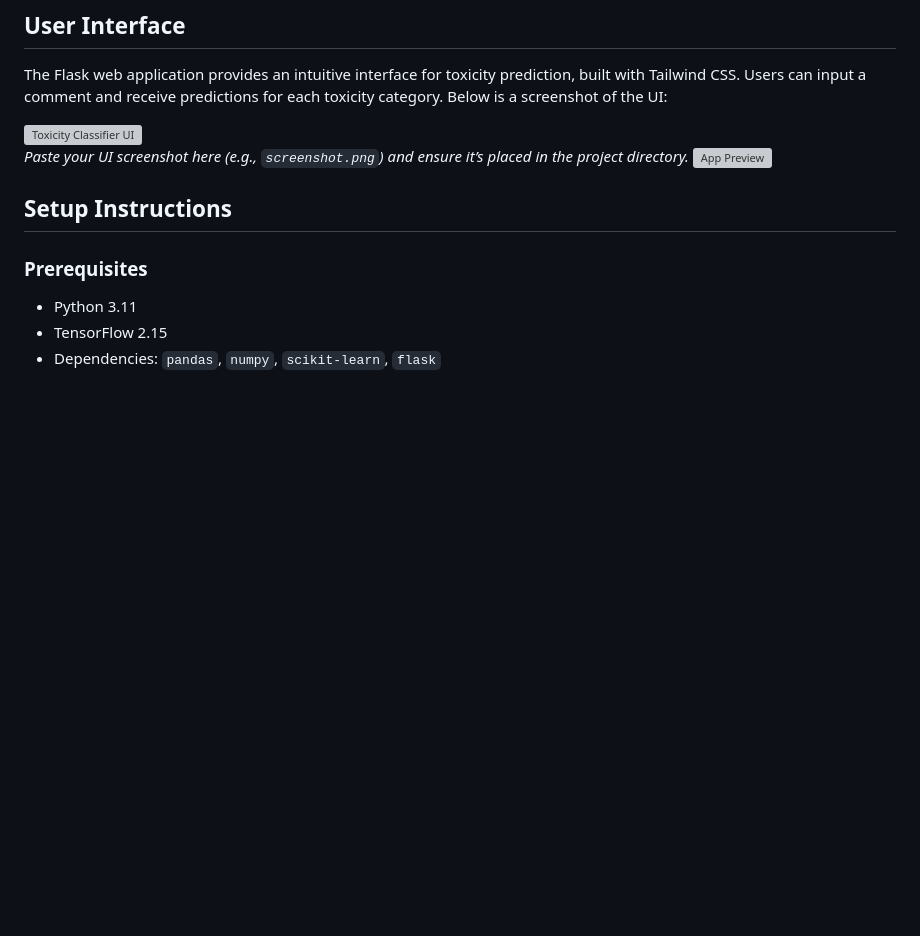
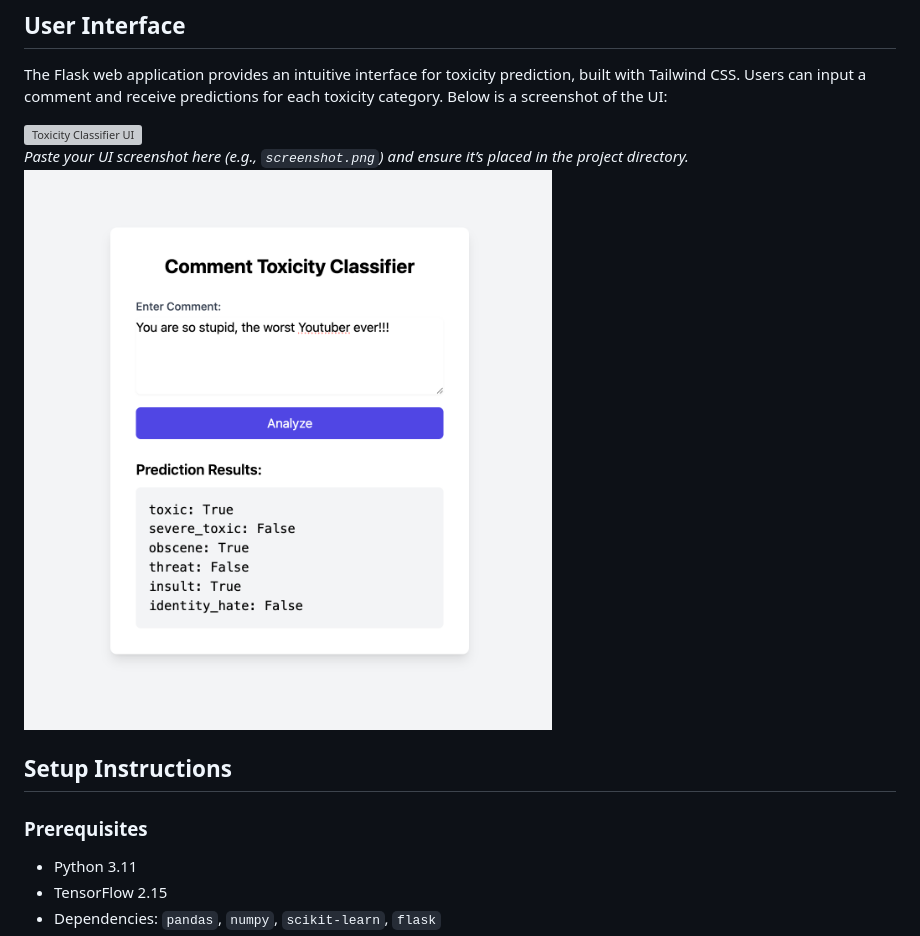
Before and after one commit to mohdzahan/Toxic-Comment-Identification-System, a Markdown page: README.md, the part around the change. Rendered like a GitHub page; pictures changed too: toxicity_detector.png (added); blank space fills up the shorter version; grey boxes are pictures that could not be loaded.

```diff
--- a/README.md
+++ b/README.md
@@ -31,7 +31,7 @@ The Flask web application provides an intuitive interface for toxicity predictio
 
 ![Toxicity Classifier UI](screenshot.png)
 *Paste your UI screenshot here (e.g., `screenshot.png`) and ensure it’s placed in the project directory.*
-<img src="Ss.png" alt="App Preview" width="600">
+<img src="toxicity_detector.png" alt="App Preview" width="600">
 
 ## Setup Instructions
 ### Prerequisites
```
Also changed, not shown: 1 other file.
